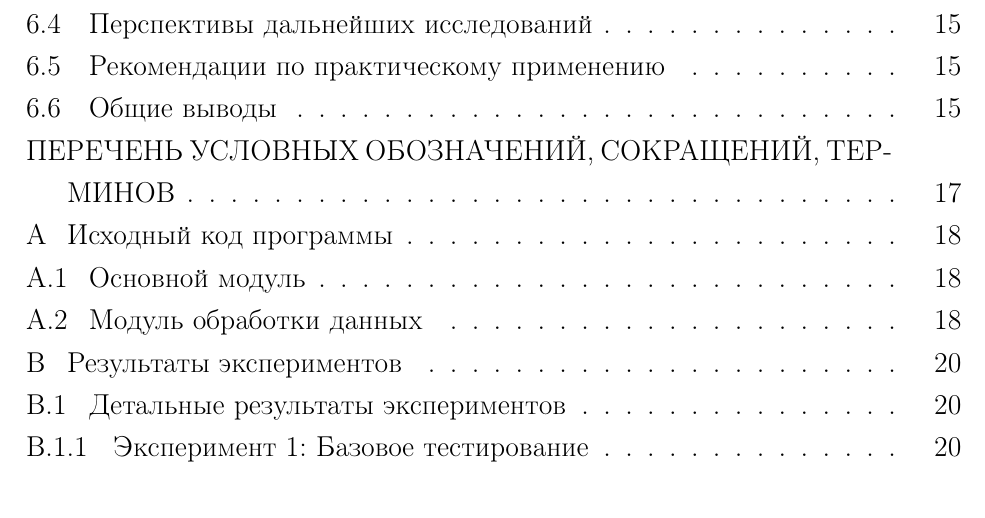
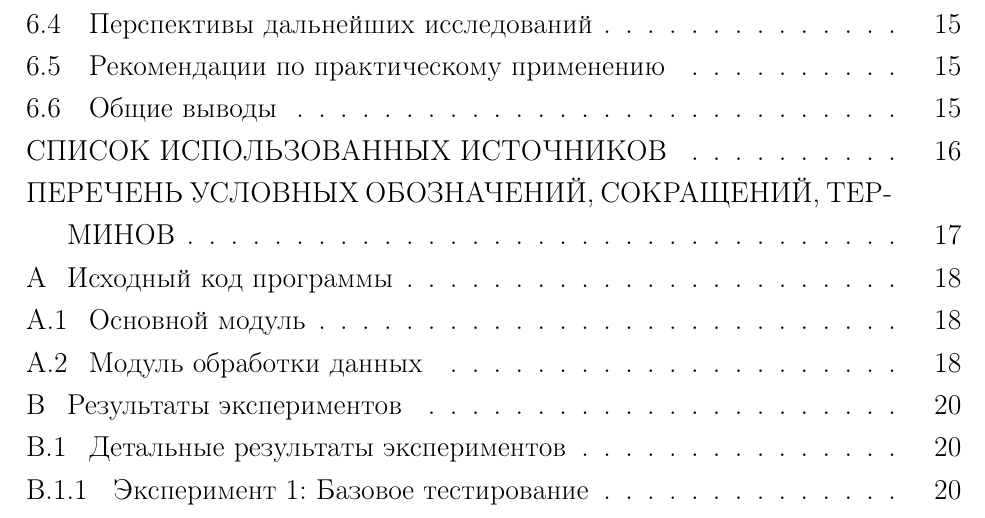
Before and after one commit to balalaika7771/LaTeX-Dissertation-GOST-7.32-2017, a LaTeX document (main.tex): part of page 5 of 23, cut so that both start at the same text. Compiled offline with pdfLaTeX.

Commit message:
Fix TOC: добавлен СПИСОК ИСПОЛЬЗОВАННЫХ ИСТОЧНИКОВ в оглавление
- Добавлена запись в оглавление для библиографии
- Теперь все структурные элементы отображаются в оглавлении
- Соответствует пункту 5.4 ГОСТ 7.32-2017

```diff
--- a/main.tex
+++ b/main.tex
@@ -34,6 +34,7 @@
 
 % Список использованных источников по ГОСТу
 \printbibliography[title=СПИСОК ИСПОЛЬЗОВАННЫХ ИСТОЧНИКОВ]
+\addcontentsline{toc}{chapter}{СПИСОК ИСПОЛЬЗОВАННЫХ ИСТОЧНИКОВ}
 
 % Перечень условных обозначений, сокращений, терминов (по усмотрению)
 \input{abbreviations/abbreviations}
```
